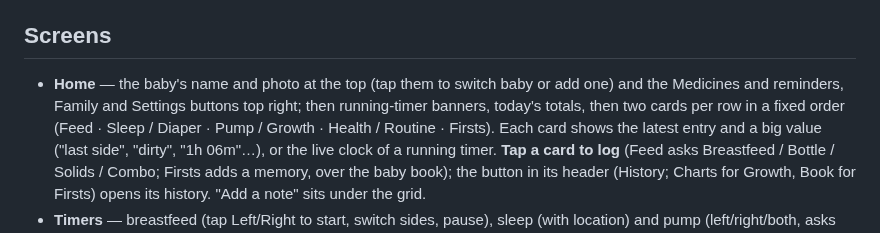
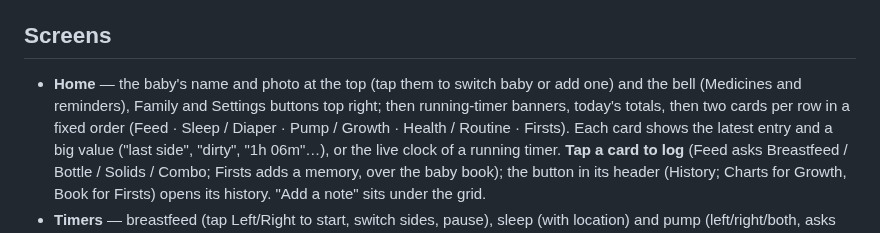
Before and after one commit to jfchenier/nestling, a Markdown page: app/README.md, the part around the change. Drawn GitHub-style.

```diff
--- a/app/README.md
+++ b/app/README.md
@@ -22,7 +22,7 @@ activity color. Colors live in
 ## Screens
 
 - **Home** — the baby's name and photo at the top (tap them to switch baby or add one) and the
-  Medicines and reminders, Family and Settings buttons top right; then running-timer banners, today's totals, then two cards per row in a fixed order
+  bell (Medicines and reminders), Family and Settings buttons top right; then running-timer banners, today's totals, then two cards per row in a fixed order
   (Feed · Sleep / Diaper · Pump / Growth · Health / Routine · Firsts). Each card shows the latest
   entry and a big value ("last side", "dirty", "1h 06m"…), or the live clock of a running timer.
   **Tap a card to log** (Feed asks Breastfeed / Bottle / Solids / Combo; Firsts adds a memory, over the baby book); the button in its header (History; Charts for Growth, Book for Firsts)
```
Also changed, not shown: CLAUDE.md (+1 -1 lines), README.md (+18 -8 lines), docs/screenshots/book-light.png (added), 1 other file.
